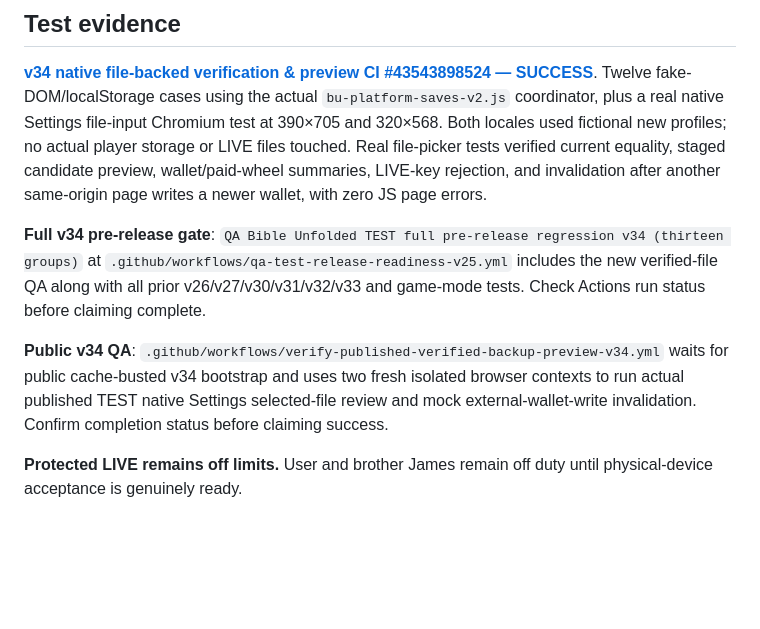
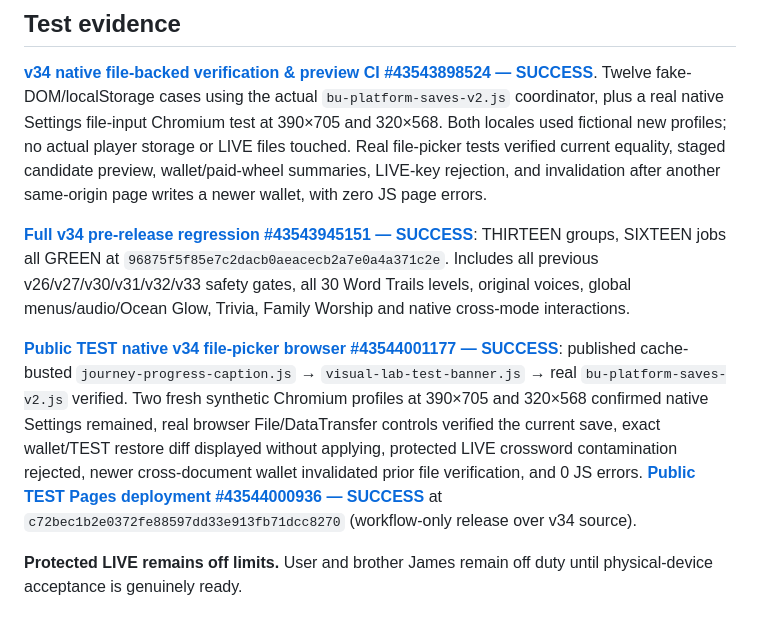
Before and after one commit to basilejoseph325-jpg/Bible-Unfolded-Visual-Lab, a Markdown page: docs/TEST_VERIFIED_CURRENT_BACKUP_AND_READONLY_RESTORE_PREVIEW_V34_2026-11-13.md, the part around the change. GitHub-like rendering; blank space fills up the shorter version.

Commit message:
Document verified TEST v34 16-job green release gate and public real-file-picker mobile browser safety

```diff
--- a/docs/TEST_VERIFIED_CURRENT_BACKUP_AND_READONLY_RESTORE_PREVIEW_V34_2026-11-13.md
+++ b/docs/TEST_VERIFIED_CURRENT_BACKUP_AND_READONLY_RESTORE_PREVIEW_V34_2026-11-13.md
@@ -30,8 +30,8 @@ TEST v34 adds a **collapsed** native Settings details panel, **Preview a TEST ba
 
 **[v34 native file-backed verification & preview CI #43543898524 — SUCCESS](https://github.com/basilejoseph325-jpg/Bible-Unfolded-Visual-Lab/actions/runs/43543898524)**. Twelve fake-DOM/localStorage cases using the actual `bu-platform-saves-v2.js` coordinator, plus a real native Settings file-input Chromium test at 390×705 and 320×568. Both locales used fictional new profiles; no actual player storage or LIVE files touched. Real file-picker tests verified current equality, staged candidate preview, wallet/paid-wheel summaries, LIVE-key rejection, and invalidation after another same-origin page writes a newer wallet, with zero JS page errors.
 
-**Full v34 pre-release gate**: `QA Bible Unfolded TEST full pre-release regression v34 (thirteen groups)` at `.github/workflows/qa-test-release-readiness-v25.yml` includes the new verified-file QA along with all prior v26/v27/v30/v31/v32/v33 and game-mode tests. Check Actions run status before claiming complete.
+**[Full v34 pre-release regression #43543945151 — SUCCESS](https://github.com/basilejoseph325-jpg/Bible-Unfolded-Visual-Lab/actions/runs/43543945151)**: THIRTEEN groups, SIXTEEN jobs all GREEN at `96875f5f85e7c2dacb0aeacecb2a7e0a4a371c2e`. Includes all previous v26/v27/v30/v31/v32/v33 safety gates, all 30 Word Trails levels, original voices, global menus/audio/Ocean Glow, Trivia, Family Worship and native cross-mode interactions.
 
-**Public v34 QA**: `.github/workflows/verify-published-verified-backup-preview-v34.yml` waits for public cache-busted v34 bootstrap and uses two fresh isolated browser contexts to run actual published TEST native Settings selected-file review and mock external-wallet-write invalidation. Confirm completion status before claiming success.
+**[Public TEST native v34 file-picker browser #43544001177 — SUCCESS](https://github.com/basilejoseph325-jpg/Bible-Unfolded-Visual-Lab/actions/runs/43544001177)**: published cache-busted `journey-progress-caption.js` → `visual-lab-test-banner.js` → real `bu-platform-saves-v2.js` verified. Two fresh synthetic Chromium profiles at 390×705 and 320×568 confirmed native Settings remained, real browser File/DataTransfer controls verified the current save, exact wallet/TEST restore diff displayed without applying, protected LIVE crossword contamination rejected, newer cross-document wallet invalidated prior file verification, and 0 JS errors. **[Public TEST Pages deployment #43544000936 — SUCCESS](https://github.com/basilejoseph325-jpg/Bible-Unfolded-Visual-Lab/actions/runs/43544000936)** at `c72bec1b2e0372fe88597dd33e913fb71dcc8270` (workflow-only release over v34 source).
 
 **Protected LIVE remains off limits.** User and brother James remain off duty until physical-device acceptance is genuinely ready.
```
